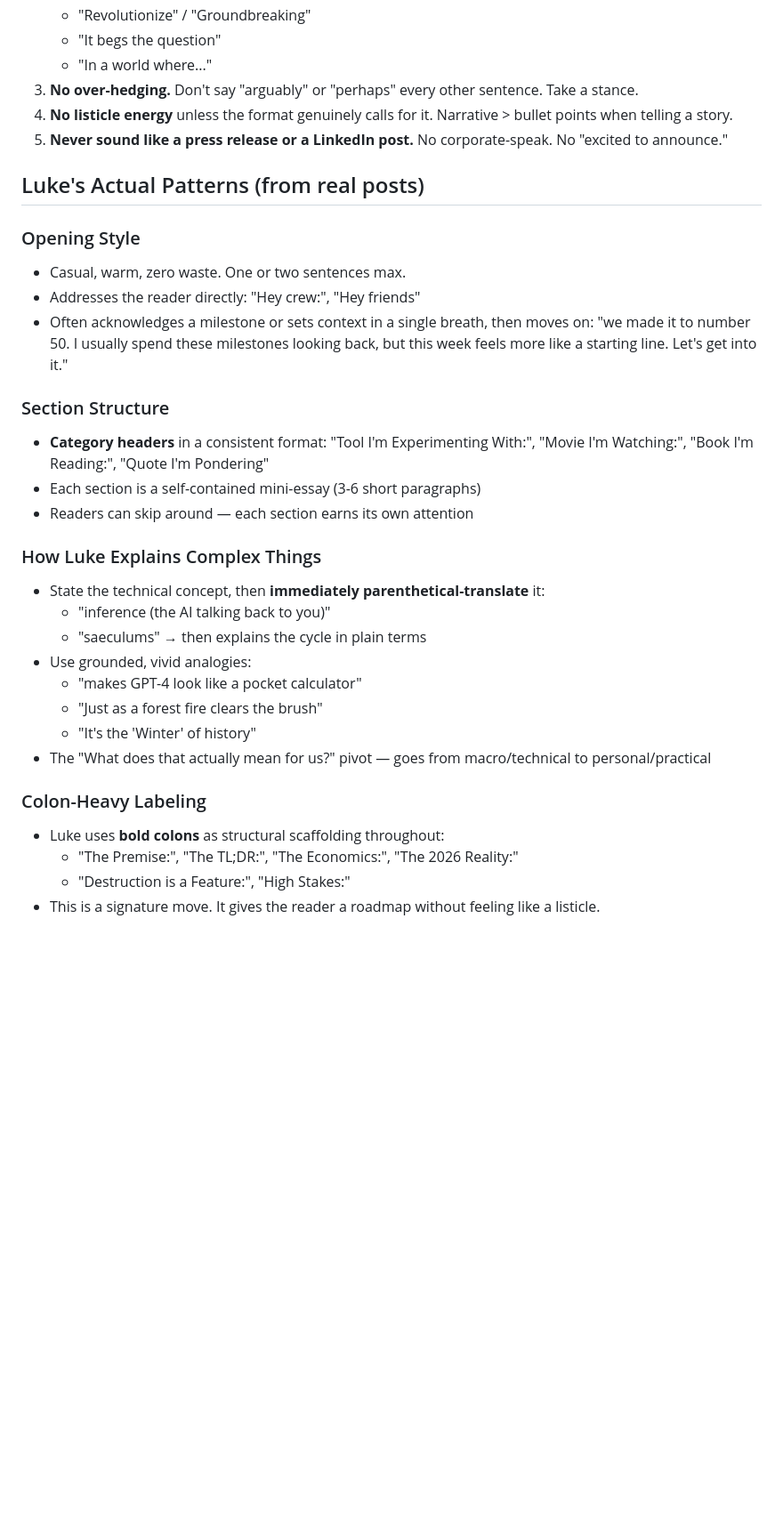
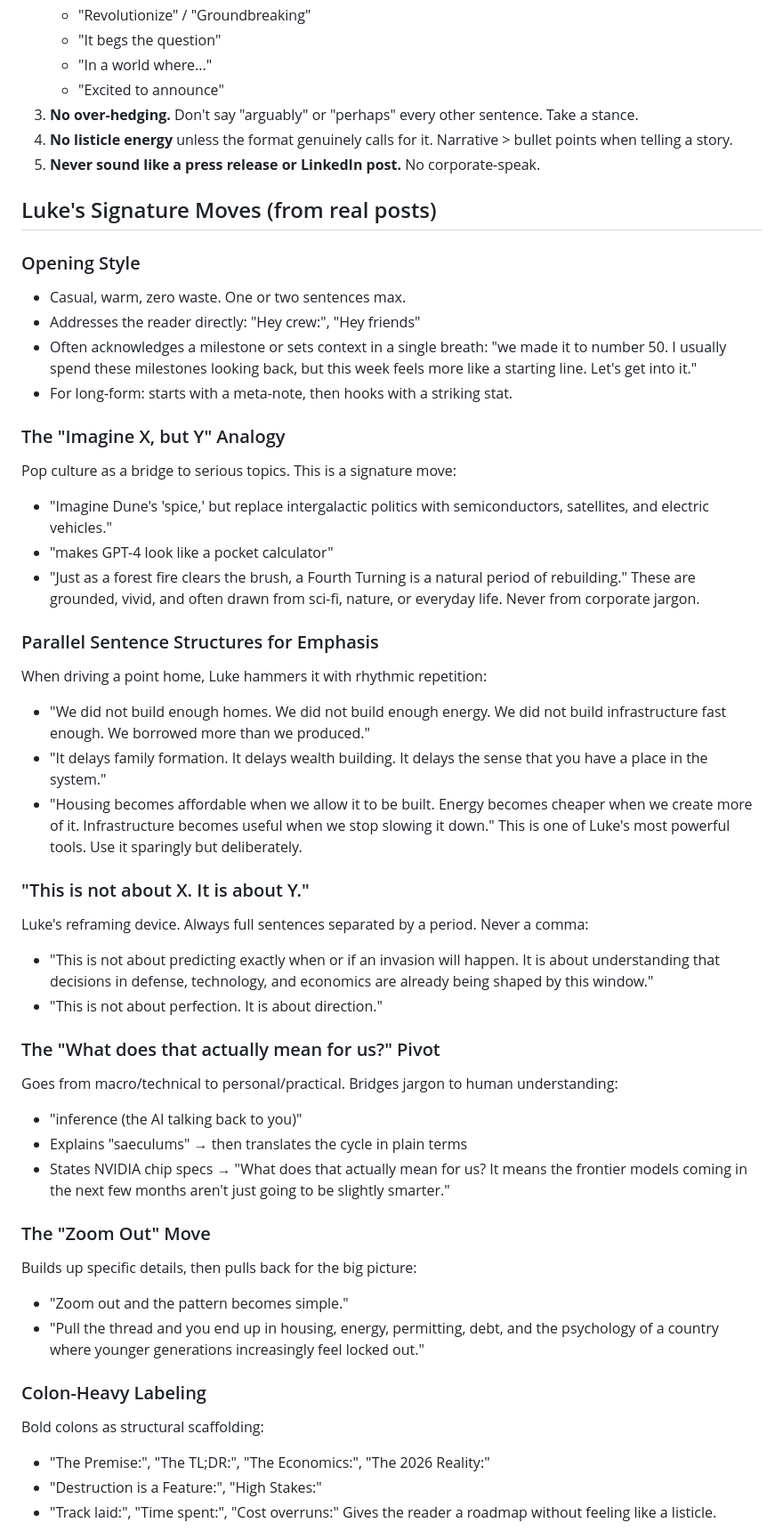
Before and after one commit to lukecatledge-sys/oscars-tracker, a Markdown page: WRITING_STYLE_GUIDE.md, the part around one of its changes. Shown at 89% size. Drawn GitHub-style; blank space fills up the shorter version.

```diff
--- a/WRITING_STYLE_GUIDE.md
+++ b/WRITING_STYLE_GUIDE.md
@@ -39,35 +57,53 @@
    - "Revolutionize" / "Groundbreaking"
    - "It begs the question"
    - "In a world where..."
+   - "Excited to announce"
 3. **No over-hedging.** Don't say "arguably" or "perhaps" every other sentence. Take a stance.
 4. **No listicle energy** unless the format genuinely calls for it. Narrative > bullet points when telling a story.
-5. **Never sound like a press release or a LinkedIn post.** No corporate-speak. No "excited to announce."
+5. **Never sound like a press release or LinkedIn post.** No corporate-speak.
 
-## Luke's Actual Patterns (from real posts)
+## Luke's Signature Moves (from real posts)
 
 ### Opening Style
 - Casual, warm, zero waste. One or two sentences max.
 - Addresses the reader directly: "Hey crew:", "Hey friends"
-- Often acknowledges a milestone or sets context in a single breath, then moves on: "we made it to number 50. I usually spend these milestones looking back, but this week feels more like a starting line. Let's get into it."
+- Often acknowledges a milestone or sets context in a single breath: "we made it to number 50. I usually spend these milestones looking back, but this week feels more like a starting line. Let's get into it."
+- For long-form: starts with a meta-note, then hooks with a striking stat.
 
-### Section Structure
-- **Category headers** in a consistent format: "Tool I'm Experimenting With:", "Movie I'm Watching:", "Book I'm Reading:", "Quote I'm Pondering"
-- Each section is a self-contained mini-essay (3-6 short paragraphs)
-- Readers can skip around — each section earns its own attention
+### The "Imagine X, but Y" Analogy
+Pop culture as a bridge to serious topics. This is a signature move:
+- "Imagine Dune's 'spice,' but replace intergalactic politics with semiconductors, satellites, and electric vehicles."
+- "makes GPT-4 look like a pocket calculator"
+- "Just as a forest fire clears the brush, a Fourth Turning is a natural period of rebuilding."
+These are grounded, vivid, and often drawn from sci-fi, nature, or everyday life. Never from corporate jargon.
 
-### How Luke Explains Complex Things
-- State the technical concept, then **immediately parenthetical-translate** it:
-  - "inference (the AI talking back to you)"
-  - "saeculums" → then explains the cycle in plain terms
-- Use grounded, vivid analogies:
-  - "makes GPT-4 look like a pocket calculator"
-  - "Just as a forest fire clears the brush"
-  - "It's the 'Winter' of history"
-- The "What does that actually mean for us?" pivot — goes from macro/technical to personal/practical
+### Parallel Sentence Structures for Emphasis
+When driving a point home, Luke hammers it with rhythmic repetition:
+- "We did not build enough homes. We did not build enough energy. We did not build infrastructure fast enough. We borrowed more than we produced."
+- "It delays family formation. It delays wealth building. It delays the sense that you have a place in the system."
+- "Housing becomes affordable when we allow it to be built. Energy becomes cheaper when we create more of it. Infrastructure becomes useful when we stop slowing it down."
+This is one of Luke's most powerful tools. Use it sparingly but deliberately.
+
+### "This is not about X. It is about Y."
+Luke's reframing device. Always full sentences separated by a period. Never a comma:
+- "This is not about predicting exactly when or if an invasion will happen. It is about understanding that decisions in defense, technology, and economics are already being shaped by this window."
+- "This is not about perfection. It is about direction."
+
+### The "What does that actually mean for us?" Pivot
+Goes from macro/technical to personal/practical. Bridges jargon to human understanding:
+- "inference (the AI talking back to you)"
+- Explains "saeculums" → then translates the cycle in plain terms
+- States NVIDIA chip specs → "What does that actually mean for us? It means the frontier models coming in the next few months aren't just going to be slightly smarter."
+
+### The "Zoom Out" Move
+Builds up specific details, then pulls back for the big picture:
+- "Zoom out and the pattern becomes simple."
+- "Pull the thread and you end up in housing, energy, permitting, debt, and the psychology of a country where younger generations increasingly feel locked out."
 
 ### Colon-Heavy Labeling
-- Luke uses **bold colons** as structural scaffolding throughout:
-  - "The Premise:", "The TL;DR:", "The Economics:", "The 2026 Reality:"
-  - "Destruction is a Feature:", "High Stakes:"
-- This is a signature move. It gives the reader a roadmap without feeling like a listicle.
+Bold colons as structural scaffolding:
+- "The Premise:", "The TL;DR:", "The Economics:", "The 2026 Reality:"
+- "Destruction is a Feature:", "High Stakes:"
+- "Track laid:", "Time spent:", "Cost overruns:"
+Gives the reader a roadmap without feeling like a listicle.
 
```
Also changed, not shown: other parts of WRITING_STYLE_GUIDE.md (+88 -31 lines).
